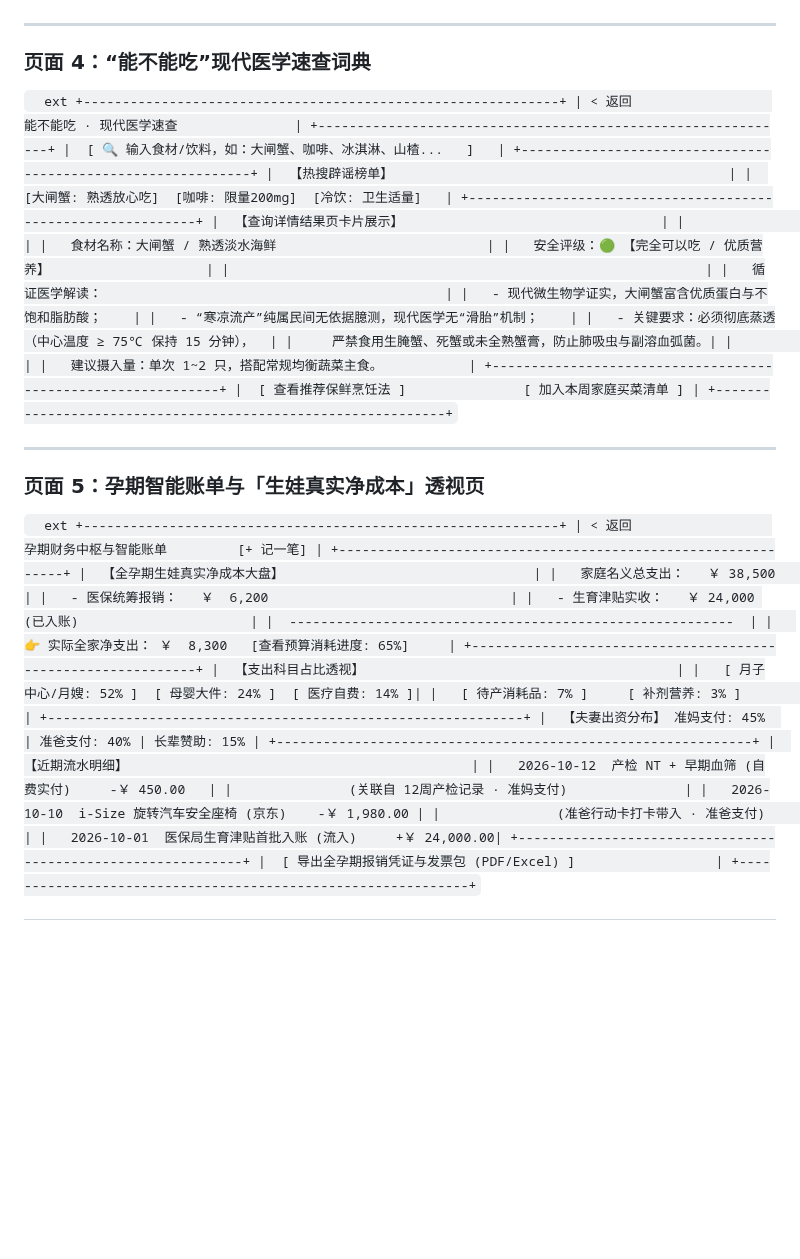
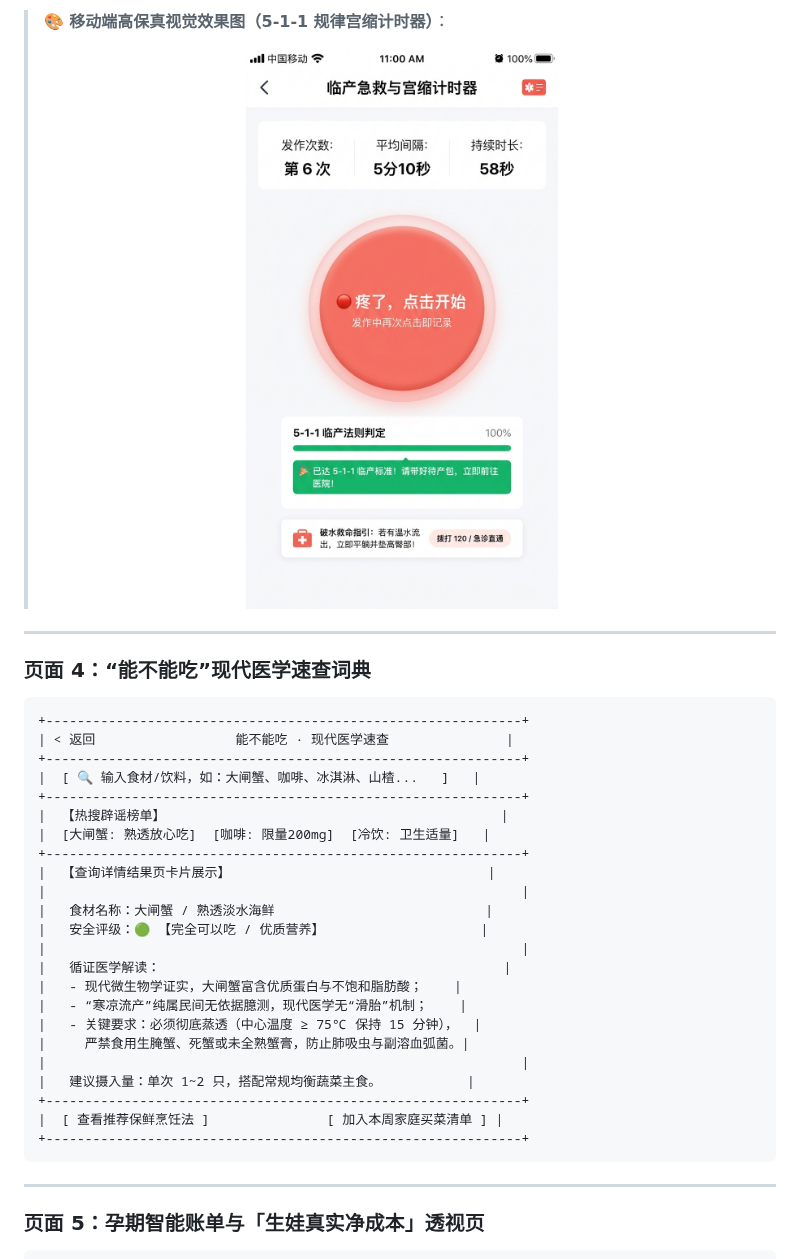
Before and after one commit to Tshameless/24years, a Markdown page: docs/04_页面原型与交互设计规划.md, the part around one of its changes. Rendered like a GitHub page; pictures changed too: docs/assets/02_contraction_timer.jpg (added); blank space fills up the shorter version.

````diff
--- a/docs/04_页面原型与交互设计规划.md
+++ b/docs/04_页面原型与交互设计规划.md
@@ -135,13 +141,19 @@ graph TD
 | |                   [ 拨打 120 / 医院急诊一键呼叫 ]       | |
 | +---------------------------------------------------------+ |
 +-------------------------------------------------------------+
-`
+```
+
+> **🎨 移动端高保真视觉效果图（5-1-1 规律宫缩计时器）**：
+>
+> <p align="center">
+>   <img src="./assets/02_contraction_timer.jpg" width="360" alt="5-1-1 规律宫缩计时器" />
+> </p>
 
 ---
 
 ### 页面 4：“能不能吃”现代医学速查词典
 
-`	ext
+```text
 +-------------------------------------------------------------+
 | < 返回                  能不能吃 · 现代医学速查               |
 +-------------------------------------------------------------+
@@ -165,13 +177,13 @@ graph TD
 +-------------------------------------------------------------+
 |  [ 查看推荐保鲜烹饪法 ]               [ 加入本周家庭买菜清单 ] |
 +-------------------------------------------------------------+
-`
+```
 
 ---
 
 ### 页面 5：孕期智能账单与「生娃真实净成本」透视页
 
-`	ext
+```text
 +-------------------------------------------------------------+
 | < 返回                  孕期财务中枢与智能账单         [+ 记一笔] |
 +-------------------------------------------------------------+
````
Also changed, not shown: other parts of docs/04_页面原型与交互设计规划.md (+28 -16 lines), docs/assets/01_home_dashboard.jpg (added), docs/assets/03_finance_ledger.jpg (added).
